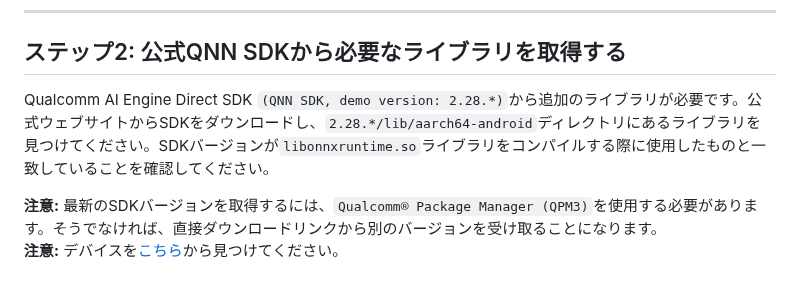
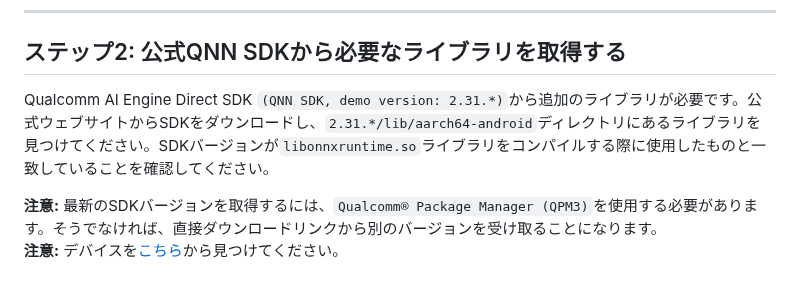
Before and after one commit to DakeQQ/Tutorial-ONNX-Runtime-Execution-Providers, a Markdown page: Android_Qualcomm_QNN_NPU_HTP/Japanese/QNN_NPU_HTP.md, the part around the change. Rendered like a GitHub page.

```diff
--- a/Android_Qualcomm_QNN_NPU_HTP/Japanese/QNN_NPU_HTP.md
+++ b/Android_Qualcomm_QNN_NPU_HTP/Japanese/QNN_NPU_HTP.md
@@ -47,7 +47,7 @@ adb pull /system/lib64/ld-android.so ./app/src/main/assets
 
 ## ステップ2: 公式QNN SDKから必要なライブラリを取得する
 
-Qualcomm AI Engine Direct SDK `(QNN SDK, demo version: 2.28.*)`から追加のライブラリが必要です。公式ウェブサイトからSDKをダウンロードし、`2.28.*/lib/aarch64-android`ディレクトリにあるライブラリを見つけてください。SDKバージョンが`libonnxruntime.so`ライブラリをコンパイルする際に使用したものと一致していることを確認してください。
+Qualcomm AI Engine Direct SDK `(QNN SDK, demo version: 2.31.*)`から追加のライブラリが必要です。公式ウェブサイトからSDKをダウンロードし、`2.31.*/lib/aarch64-android`ディレクトリにあるライブラリを見つけてください。SDKバージョンが`libonnxruntime.so`ライブラリをコンパイルする際に使用したものと一致していることを確認してください。
 
 **注意:** 最新のSDKバージョンを取得するには、`Qualcomm® Package Manager (QPM3)`を使用する必要があります。そうでなければ、直接ダウンロードリンクから別のバージョンを受け取ることになります。<br>
 **注意:** デバイスを[こちら](https://docs.qualcomm.com/bundle/publicresource/topics/80-63442-50/overview.html#supported-snapdragon-devices)から見つけてください。
```
